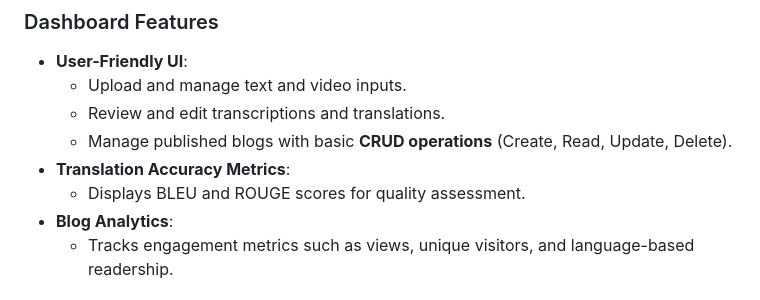
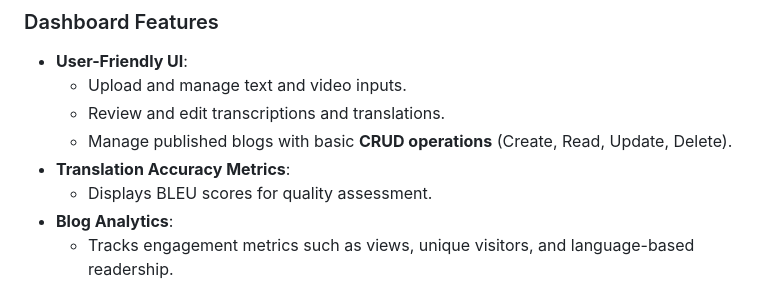
Before and after one commit to SarthSatpute/Translation-and-Transcription, a Markdown page: README.md, the part around the change. Rendered like a GitHub page.

```diff
--- a/README.md
+++ b/README.md
@@ -52,7 +52,7 @@ The **Blog Dashboard** is an advanced platform designed to enable seamless trans
   - Review and edit transcriptions and translations.
   - Manage published blogs with basic **CRUD operations** (Create, Read, Update, Delete).
 - **Translation Accuracy Metrics**:
-  - Displays BLEU and ROUGE scores for quality assessment.
+  - Displays BLEU scores for quality assessment.
 - **Blog Analytics**:
   - Tracks engagement metrics such as views, unique visitors, and language-based readership.
 
```
